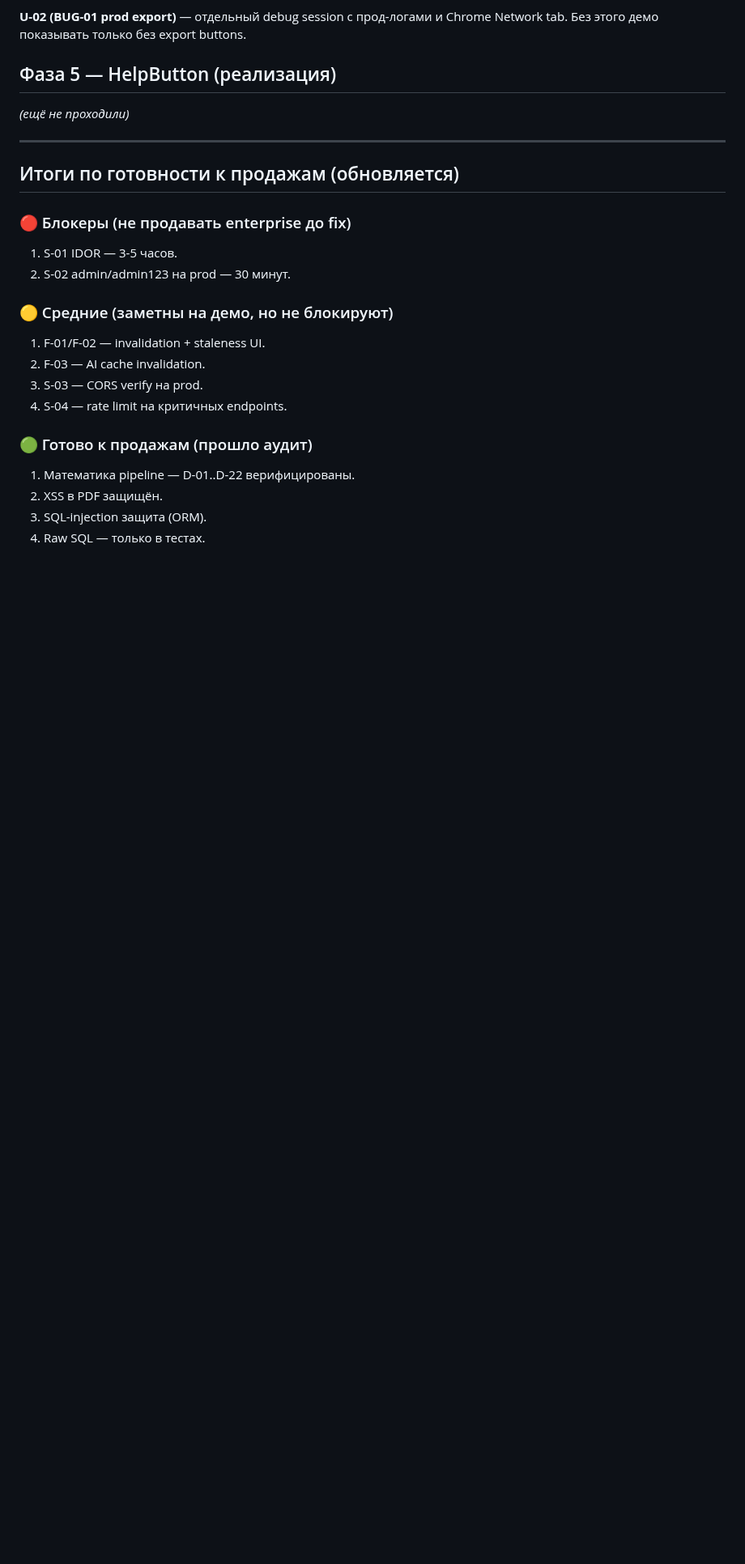
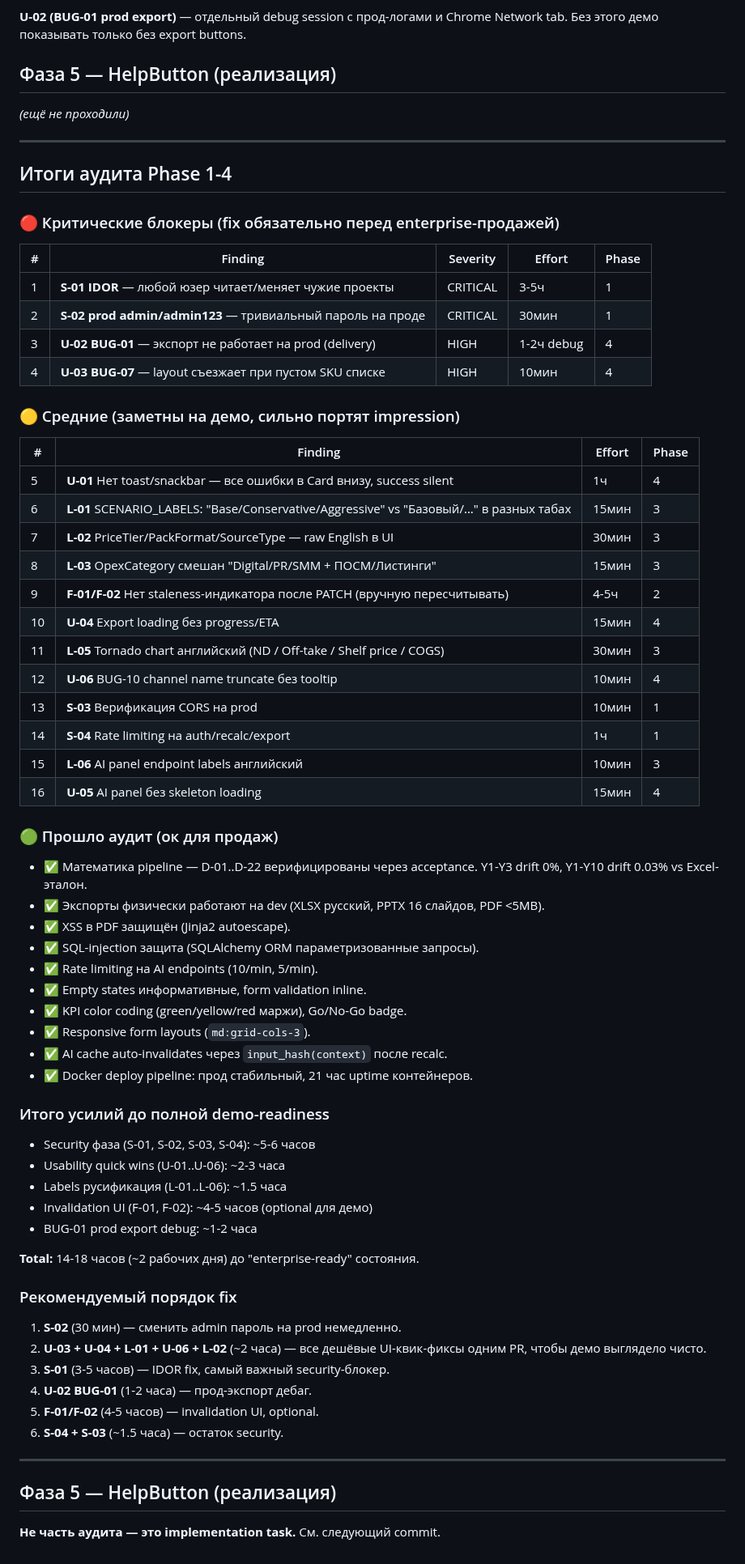
Before and after one commit to slesarev92/DB2, a Markdown page: docs/PRESALES_AUDIT_2026-04-14.md, the part around the change. Shown at 81% size. Drawn GitHub-style; blank space fills up the shorter version.

Commit message:
audit(summary): final audit roll-up — 4 critical blockers, 12 mediums, ~2 days to enterprise-ready
Closes pre-sales audit phases 1-4 of 5. Executive summary with prioritized
fix order: S-02 admin password (30min), UI quick wins (2h), S-01 IDOR
(3-5h), BUG-01 prod export debug (1-2h). Phase 5 (HelpButton) is
implementation task — starts next.

Co-Authored-By: Claude Opus 4.6 (1M context) <noreply@anthropic.com>

```diff
--- a/docs/PRESALES_AUDIT_2026-04-14.md
+++ b/docs/PRESALES_AUDIT_2026-04-14.md
@@ -552,20 +552,70 @@ _(ещё не проходили)_
 
 ---
 
-## Итоги по готовности к продажам (обновляется)
+## Итоги аудита Phase 1-4
 
-### 🔴 Блокеры (не продавать enterprise до fix)
-1. S-01 IDOR — 3-5 часов.
-2. S-02 admin/admin123 на prod — 30 минут.
+### 🔴 Критические блокеры (fix обязательно перед enterprise-продажей)
 
-### 🟡 Средние (заметны на демо, но не блокируют)
-1. F-01/F-02 — invalidation + staleness UI.
-2. F-03 — AI cache invalidation.
-3. S-03 — CORS verify на prod.
-4. S-04 — rate limit на критичных endpoints.
+| # | Finding | Severity | Effort | Phase |
+|---|---|---|---|---|
+| 1 | **S-01 IDOR** — любой юзер читает/меняет чужие проекты | CRITICAL | 3-5ч | 1 |
+| 2 | **S-02 prod admin/admin123** — тривиальный пароль на проде | CRITICAL | 30мин | 1 |
+| 3 | **U-02 BUG-01** — экспорт не работает на prod (delivery) | HIGH | 1-2ч debug | 4 |
+| 4 | **U-03 BUG-07** — layout съезжает при пустом SKU списке | HIGH | 10мин | 4 |
 
-### 🟢 Готово к продажам (прошло аудит)
-1. Математика pipeline — D-01..D-22 верифицированы.
-2. XSS в PDF защищён.
-3. SQL-injection защита (ORM).
-4. Raw SQL — только в тестах.
+### 🟡 Средние (заметны на демо, сильно портят impression)
+
+| # | Finding | Effort | Phase |
+|---|---|---|---|
+| 5 | **U-01** Нет toast/snackbar — все ошибки в Card внизу, success silent | 1ч | 4 |
+| 6 | **L-01** SCENARIO_LABELS: "Base/Conservative/Aggressive" vs "Базовый/..." в разных табах | 15мин | 3 |
+| 7 | **L-02** PriceTier/PackFormat/SourceType — raw English в UI | 30мин | 3 |
+| 8 | **L-03** OpexCategory смешан "Digital/PR/SMM + ПОСМ/Листинги" | 15мин | 3 |
+| 9 | **F-01/F-02** Нет staleness-индикатора после PATCH (вручную пересчитывать) | 4-5ч | 2 |
+| 10 | **U-04** Export loading без progress/ETA | 15мин | 4 |
+| 11 | **L-05** Tornado chart английский (ND / Off-take / Shelf price / COGS) | 30мин | 3 |
+| 12 | **U-06** BUG-10 channel name truncate без tooltip | 10мин | 4 |
+| 13 | **S-03** Верификация CORS на prod | 10мин | 1 |
+| 14 | **S-04** Rate limiting на auth/recalc/export | 1ч | 1 |
+| 15 | **L-06** AI panel endpoint labels английский | 10мин | 3 |
+| 16 | **U-05** AI panel без skeleton loading | 15мин | 4 |
+
+### 🟢 Прошло аудит (ок для продаж)
+
+- ✅ Математика pipeline — D-01..D-22 верифицированы через acceptance.
+  Y1-Y3 drift 0%, Y1-Y10 drift 0.03% vs Excel-эталон.
+- ✅ Экспорты физически работают на dev (XLSX русский, PPTX 16 слайдов, PDF <5MB).
+- ✅ XSS в PDF защищён (Jinja2 autoescape).
+- ✅ SQL-injection защита (SQLAlchemy ORM параметризованные запросы).
+- ✅ Rate limiting на AI endpoints (10/min, 5/min).
+- ✅ Empty states информативные, form validation inline.
+- ✅ KPI color coding (green/yellow/red маржи), Go/No-Go badge.
+- ✅ Responsive form layouts (`md:grid-cols-3`).
+- ✅ AI cache auto-invalidates через `input_hash(context)` после recalc.
+- ✅ Docker deploy pipeline: прод стабильный, 21 час uptime контейнеров.
+
+### Итого усилий до полной demo-readiness
+
+- Security фаза (S-01, S-02, S-03, S-04): ~5-6 часов
+- Usability quick wins (U-01..U-06): ~2-3 часа
+- Labels русификация (L-01..L-06): ~1.5 часа
+- Invalidation UI (F-01, F-02): ~4-5 часов (optional для демо)
+- BUG-01 prod export debug: ~1-2 часа
+
+**Total:** 14-18 часов (~2 рабочих дня) до "enterprise-ready" состояния.
+
+### Рекомендуемый порядок fix
+
+1. **S-02** (30 мин) — сменить admin пароль на prod немедленно.
+2. **U-03 + U-04 + L-01 + U-06 + L-02** (~2 часа) — все дешёвые
+   UI-квик-фиксы одним PR, чтобы демо выглядело чисто.
+3. **S-01** (3-5 часов) — IDOR fix, самый важный security-блокер.
+4. **U-02 BUG-01** (1-2 часа) — прод-экспорт дебаг.
+5. **F-01/F-02** (4-5 часов) — invalidation UI, optional.
+6. **S-04 + S-03** (~1.5 часа) — остаток security.
+
+---
+
+## Фаза 5 — HelpButton (реализация)
+
+**Не часть аудита — это implementation task.** См. следующий commit.
```
